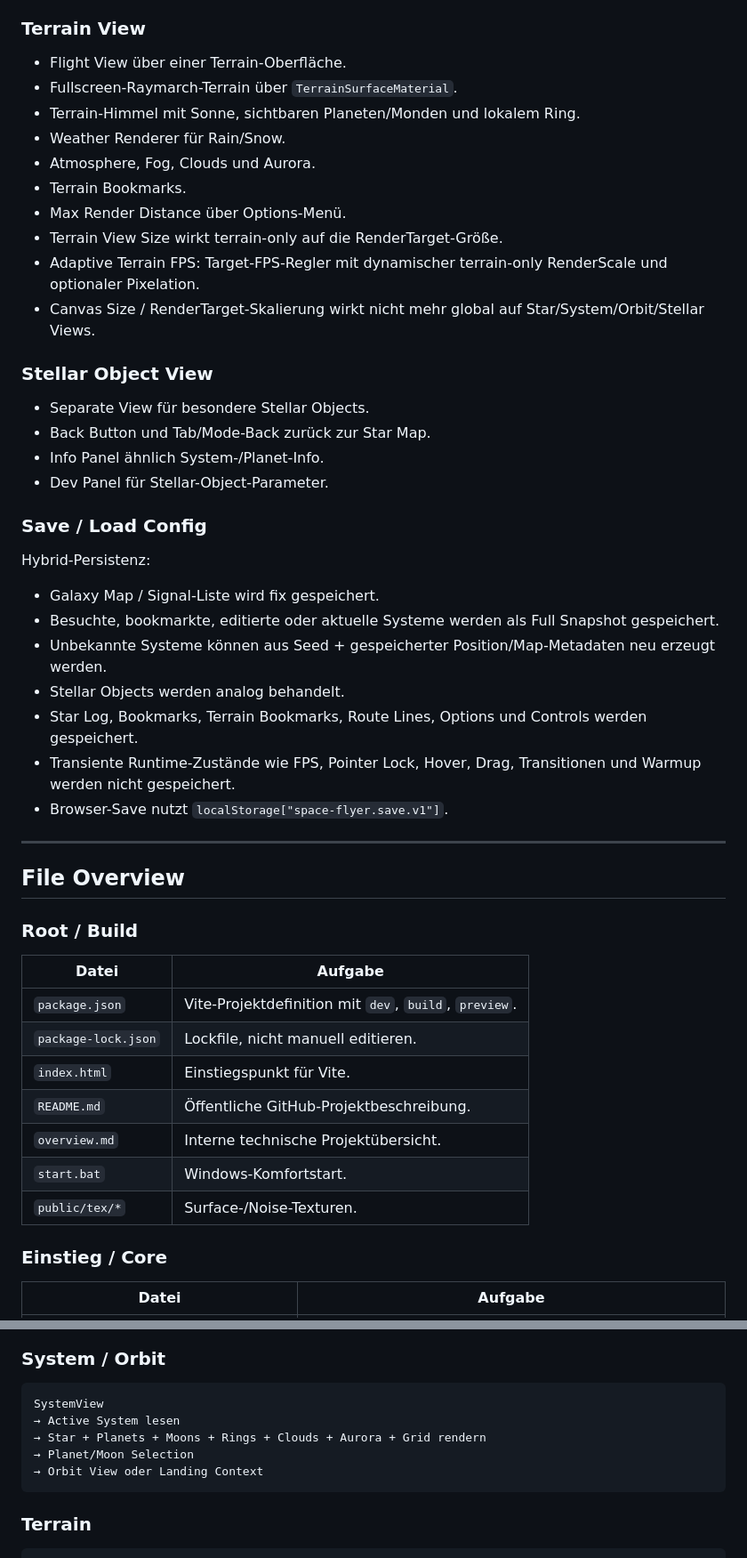
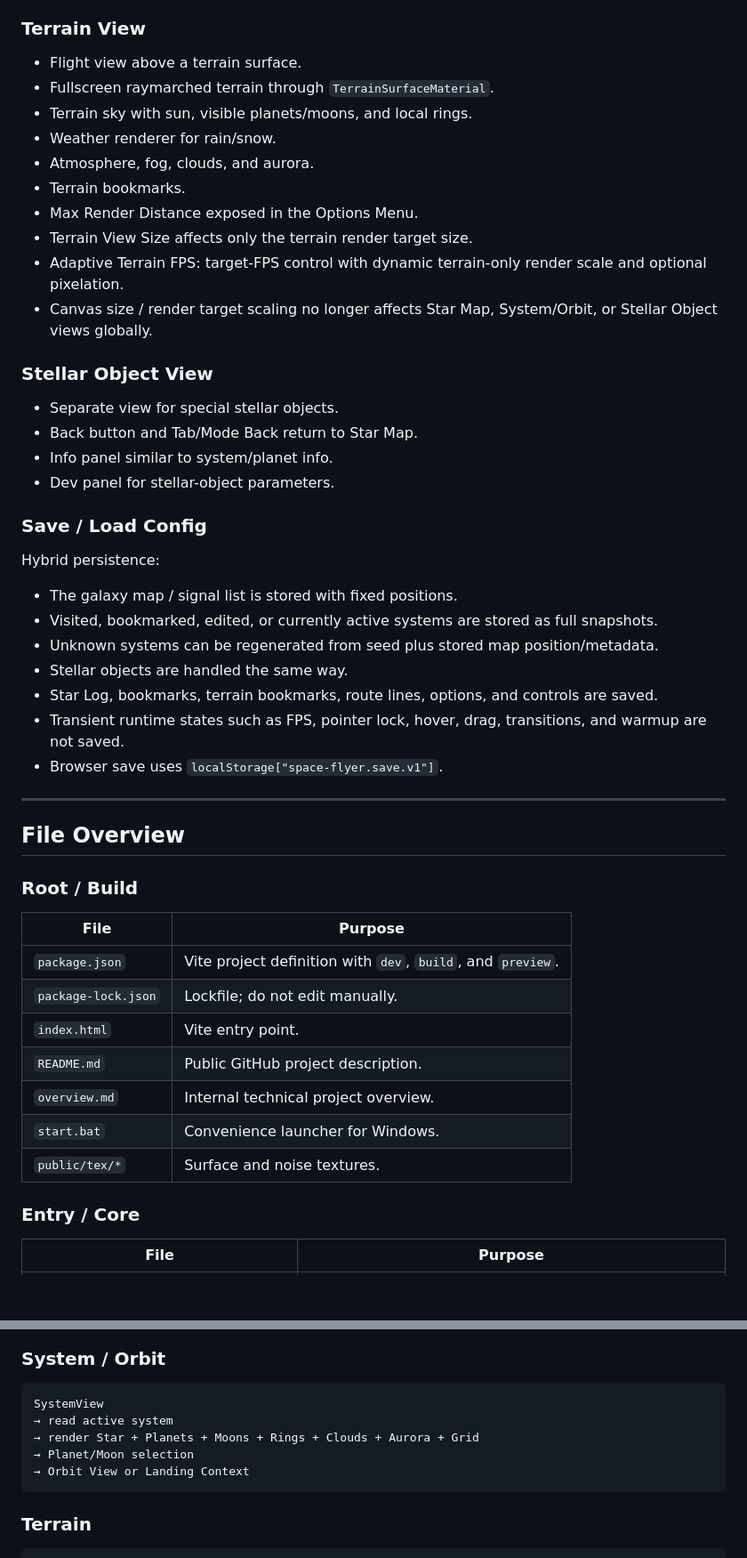
Before and after one commit to tz-dev/space-flyer, a Markdown page: doc/overview.md, 2 parts joined by grey strips. Shown at 89% size. GitHub-like rendering; blank space fills up the shorter version.

````diff
--- a/doc/overview.md
+++ b/doc/overview.md
@@ -64,35 +64,35 @@ Wichtiger Performance-Befund bleibt: Der Terrain View ist der teuerste Pfad. Die
 
 ### Terrain View
 
-- Flight View über einer Terrain-Oberfläche.
-- Fullscreen-Raymarch-Terrain über `TerrainSurfaceMaterial`.
-- Terrain-Himmel mit Sonne, sichtbaren Planeten/Monden und lokalem Ring.
-- Weather Renderer für Rain/Snow.
-- Atmosphere, Fog, Clouds und Aurora.
-- Terrain Bookmarks.
-- Max Render Distance über Options-Menü.
-- Terrain View Size wirkt terrain-only auf die RenderTarget-Größe.
-- Adaptive Terrain FPS: Target-FPS-Regler mit dynamischer terrain-only RenderScale und optionaler Pixelation.
-- Canvas Size / RenderTarget-Skalierung wirkt nicht mehr global auf Star/System/Orbit/Stellar Views.
+- Flight view above a terrain surface.
+- Fullscreen raymarched terrain through `TerrainSurfaceMaterial`.
+- Terrain sky with sun, visible planets/moons, and local rings.
+- Weather renderer for rain/snow.
+- Atmosphere, fog, clouds, and aurora.
+- Terrain bookmarks.
+- Max Render Distance exposed in the Options Menu.
+- Terrain View Size affects only the terrain render target size.
+- Adaptive Terrain FPS: target-FPS control with dynamic terrain-only render scale and optional pixelation.
+- Canvas size / render target scaling no longer affects Star Map, System/Orbit, or Stellar Object views globally.
 
 ### Stellar Object View
 
-- Separate View für besondere Stellar Objects.
-- Back Button und Tab/Mode-Back zurück zur Star Map.
-- Info Panel ähnlich System-/Planet-Info.
-- Dev Panel für Stellar-Object-Parameter.
+- Separate view for special stellar objects.
+- Back button and Tab/Mode Back return to Star Map.
+- Info panel similar to system/planet info.
+- Dev panel for stellar-object parameters.
 
 ### Save / Load Config
 
-Hybrid-Persistenz:
+Hybrid persistence:
 
-- Galaxy Map / Signal-Liste wird fix gespeichert.
-- Besuchte, bookmarkte, editierte oder aktuelle Systeme werden als Full Snapshot gespeichert.
-- Unbekannte Systeme können aus Seed + gespeicherter Position/Map-Metadaten neu erzeugt werden.
-- Stellar Objects werden analog behandelt.
-- Star Log, Bookmarks, Terrain Bookmarks, Route Lines, Options und Controls werden gespeichert.
-- Transiente Runtime-Zustände wie FPS, Pointer Lock, Hover, Drag, Transitionen und Warmup werden nicht gespeichert.
-- Browser-Save nutzt `localStorage["space-flyer.save.v1"]`.
+- The galaxy map / signal list is stored with fixed positions.
+- Visited, bookmarked, edited, or currently active systems are stored as full snapshots.
+- Unknown systems can be regenerated from seed plus stored map position/metadata.
+- Stellar objects are handled the same way.
+- Star Log, bookmarks, terrain bookmarks, route lines, options, and controls are saved.
+- Transient runtime states such as FPS, pointer lock, hover, drag, transitions, and warmup are not saved.
+- Browser save uses `localStorage["space-flyer.save.v1"]`.
 
 ---
 
@@ -100,17 +100,17 @@ Hybrid-Persistenz:
 
 ### Root / Build
 
-| Datei | Aufgabe |
+| File | Purpose |
 |---|---|
-| `package.json` | Vite-Projektdefinition mit `dev`, `build`, `preview`. |
-| `package-lock.json` | Lockfile, nicht manuell editieren. |
-| `index.html` | Einstiegspunkt für Vite. |
-| `README.md` | Öffentliche GitHub-Projektbeschreibung. |
-| `overview.md` | Interne technische Projektübersicht. |
-| `start.bat` | Windows-Komfortstart. |
-| `public/tex/*` | Surface-/Noise-Texturen. |
+| `package.json` | Vite project definition with `dev`, `build`, and `preview`. |
+| `package-lock.json` | Lockfile; do not edit manually. |
+| `index.html` | Vite entry point. |
+| `README.md` | Public GitHub project description. |
+| `overview.md` | Internal technical project overview. |
+| `start.bat` | Convenience launcher for Windows. |
+| `public/tex/*` | Surface and noise textures. |
 
-### Einstieg / Core
+### Entry / Core
 
-| Datei | Aufgabe |
+| File | Purpose |
 |---|---|
@@ -272,10 +272,10 @@ StarMapView
 
 ```txt
 SystemView
-→ Active System lesen
-→ Star + Planets + Moons + Rings + Clouds + Aurora + Grid rendern
-→ Planet/Moon Selection
-→ Orbit View oder Landing Context
+→ read active system
+→ render Star + Planets + Moons + Rings + Clouds + Aurora + Grid
+→ Planet/Moon selection
+→ Orbit View or Landing Context
 ```
 
 ### Terrain
````
Also changed, not shown: other parts of doc/overview.md (+150 -150 lines).
